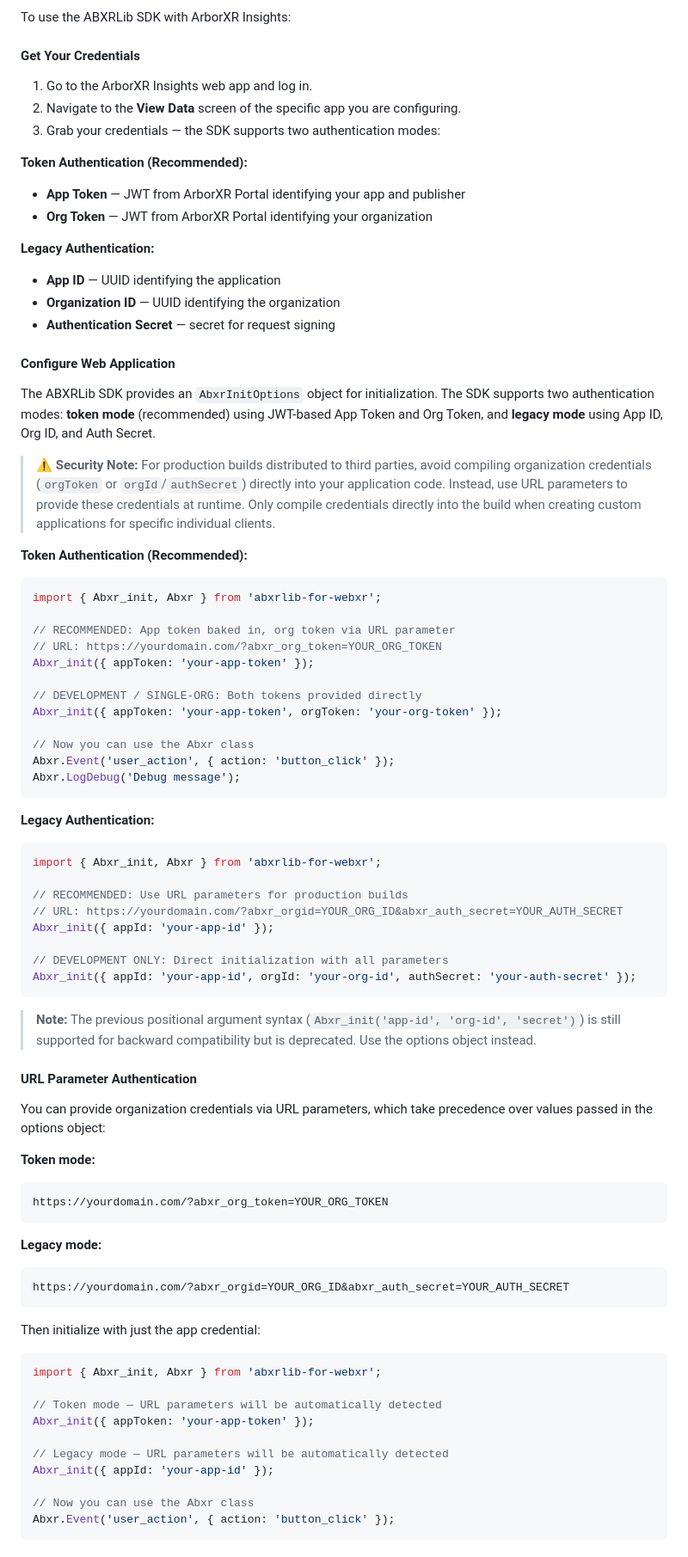
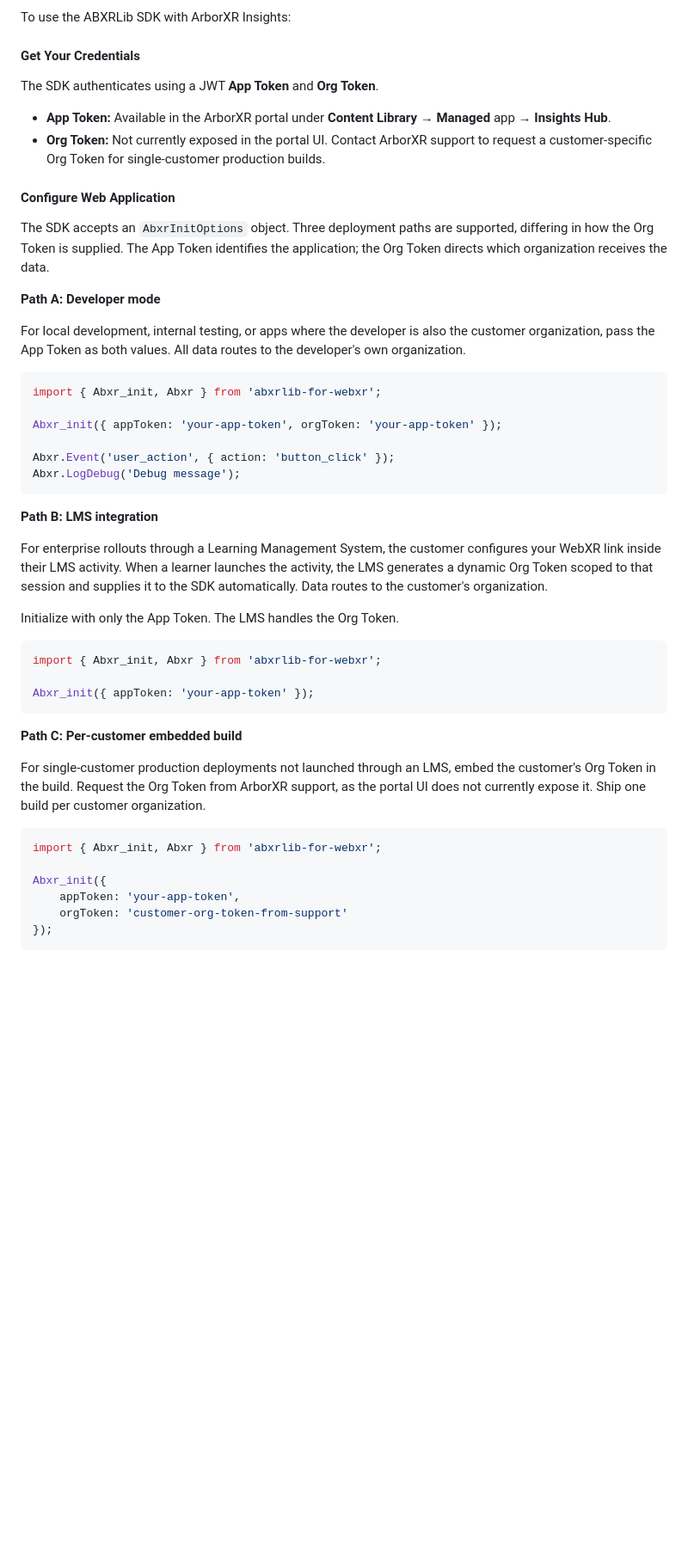
Before and after one commit to ArborXR/abxrlib-for-webxr, a Markdown page: README.md, the part around one of its changes. Shown at 86% size. Drawn GitHub-style; blank space fills up the shorter version.

````diff
--- a/README.md
+++ b/README.md
@@ -81,80 +81,51 @@ npm install abxrlib-for-webxr
 To use the ABXRLib SDK with ArborXR Insights:
 
 #### Get Your Credentials
-1. Go to the ArborXR Insights web app and log in.
-2. Navigate to the **View Data** screen of the specific app you are configuring.
-3. Grab your credentials — the SDK supports two authentication modes:
 
-**Token Authentication (Recommended):**
-- **App Token** — JWT from ArborXR Portal identifying your app and publisher
-- **Org Token** — JWT from ArborXR Portal identifying your organization
+The SDK authenticates using a JWT **App Token** and **Org Token**.
 
-**Legacy Authentication:**
-- **App ID** — UUID identifying the application
-- **Organization ID** — UUID identifying the organization
-- **Authentication Secret** — secret for request signing
+- **App Token:** Available in the ArborXR portal under **Content Library** → **Managed** app → **Insights Hub**.
+- **Org Token:** Not currently exposed in the portal UI. Contact ArborXR support to request a customer-specific Org Token for single-customer production builds.
 
 #### Configure Web Application
 
-The ABXRLib SDK provides an `AbxrInitOptions` object for initialization. The SDK supports two authentication modes: **token mode** (recommended) using JWT-based App Token and Org Token, and **legacy mode** using App ID, Org ID, and Auth Secret.
+The SDK accepts an `AbxrInitOptions` object. Three deployment paths are supported, differing in how the Org Token is supplied. The App Token identifies the application; the Org Token directs which organization receives the data.
 
-> **⚠️ Security Note:** For production builds distributed to third parties, avoid compiling organization credentials (`orgToken` or `orgId`/`authSecret`) directly into your application code. Instead, use URL parameters to provide these credentials at runtime. Only compile credentials directly into the build when creating custom applications for specific individual clients.
+**Path A: Developer mode**
 
-**Token Authentication (Recommended):**
+For local development, internal testing, or apps where the developer is also the customer organization, pass the App Token as both values. All data routes to the developer's own organization.
+
 ```typescript
 import { Abxr_init, Abxr } from 'abxrlib-for-webxr';
 
-// RECOMMENDED: App token baked in, org token via URL parameter
-// URL: https://yourdomain.com/?abxr_org_token=YOUR_ORG_TOKEN
-Abxr_init({ appToken: 'your-app-token' });
+Abxr_init({ appToken: 'your-app-token', orgToken: 'your-app-token' });
 
-// DEVELOPMENT / SINGLE-ORG: Both tokens provided directly
-Abxr_init({ appToken: 'your-app-token', orgToken: 'your-org-token' });
-
-// Now you can use the Abxr class
 Abxr.Event('user_action', { action: 'button_click' });
 Abxr.LogDebug('Debug message');
 ```
 
-**Legacy Authentication:**
+**Path B: LMS integration**
+
+For enterprise rollouts through a Learning Management System, the customer configures your WebXR link inside their LMS activity. When a learner launches the activity, the LMS generates a dynamic Org Token scoped to that session and supplies it to the SDK automatically. Data routes to the customer's organization.
+
+Initialize with only the App Token. The LMS handles the Org Token.
+
 ```typescript
 import { Abxr_init, Abxr } from 'abxrlib-for-webxr';
 
-// RECOMMENDED: Use URL parameters for production builds
-// URL: https://yourdomain.com/?abxr_orgid=YOUR_ORG_ID&abxr_auth_secret=YOUR_AUTH_SECRET
-Abxr_init({ appId: 'your-app-id' });
-
-// DEVELOPMENT ONLY: Direct initialization with all parameters
-Abxr_init({ appId: 'your-app-id', orgId: 'your-org-id', authSecret: 'your-auth-secret' });
+Abxr_init({ appToken: 'your-app-token' });
 ```
 
-> **Note:** The previous positional argument syntax (`Abxr_init('app-id', 'org-id', 'secret')`) is still supported for backward compatibility but is deprecated. Use the options object instead.
+**Path C: Per-customer embedded build**
 
-#### URL Parameter Authentication
+For single-customer production deployments not launched through an LMS, embed the customer's Org Token in the build. Request the Org Token from ArborXR support, as the portal UI does not currently expose it. Ship one build per customer organization.
 
-You can provide organization credentials via URL parameters, which take precedence over values passed in the options object:
-
-**Token mode:**
-```
-https://yourdomain.com/?abxr_org_token=YOUR_ORG_TOKEN
-```
-
-**Legacy mode:**
-```
-https://yourdomain.com/?abxr_orgid=YOUR_ORG_ID&abxr_auth_secret=YOUR_AUTH_SECRET
-```
-
-Then initialize with just the app credential:
 ```typescript
 import { Abxr_init, Abxr } from 'abxrlib-for-webxr';
 
-// Token mode — URL parameters will be automatically detected
-Abxr_init({ appToken: 'your-app-token' });
-
-// Legacy mode — URL parameters will be automatically detected
-Abxr_init({ appId: 'your-app-id' });
-
-// Now you can use the Abxr class
-Abxr.Event('user_action', { action: 'button_click' });
+Abxr_init({
+    appToken: 'your-app-token',
+    orgToken: 'customer-org-token-from-support'
+});
 ```
 
````
Also changed, not shown: other parts of README.md (+11 -7 lines).
